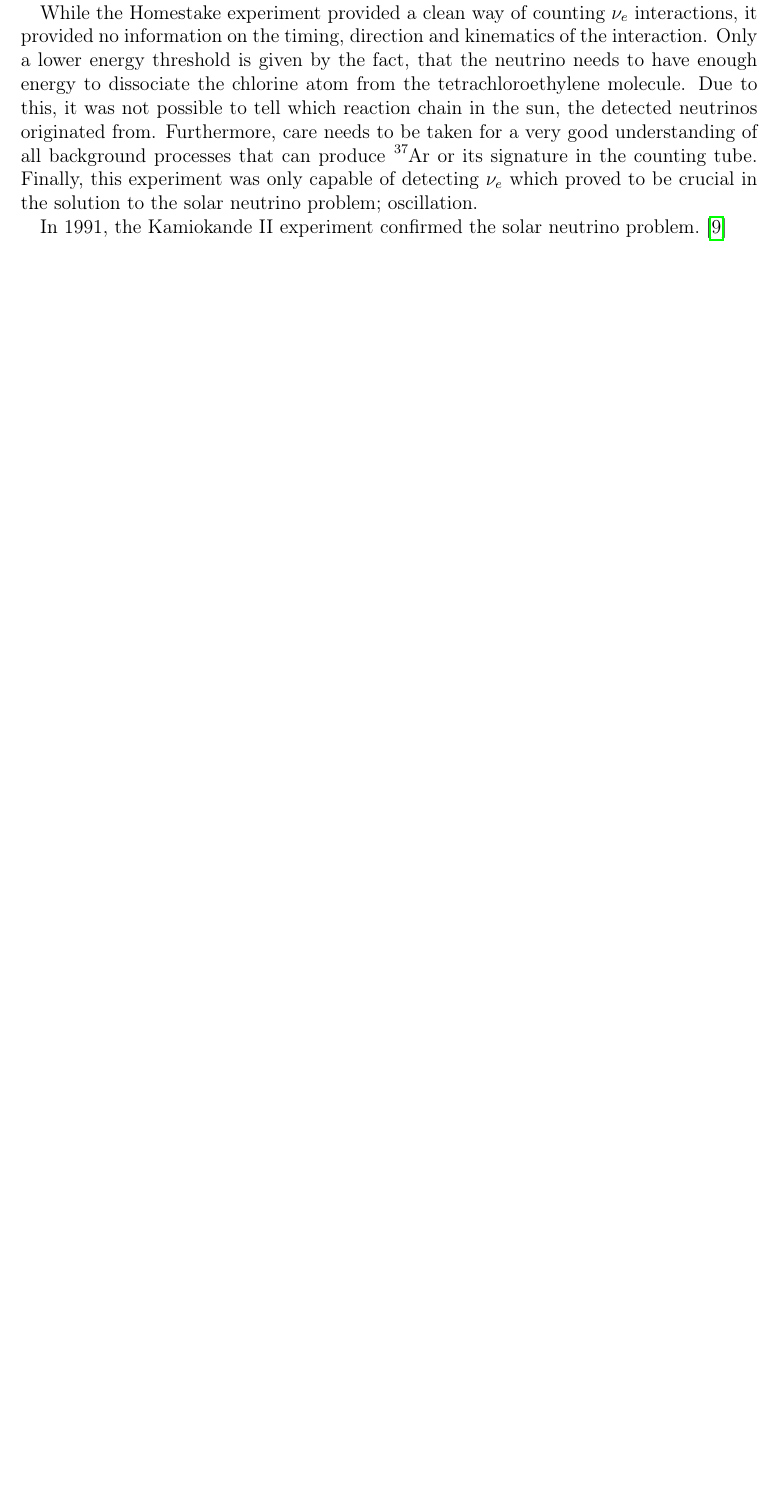
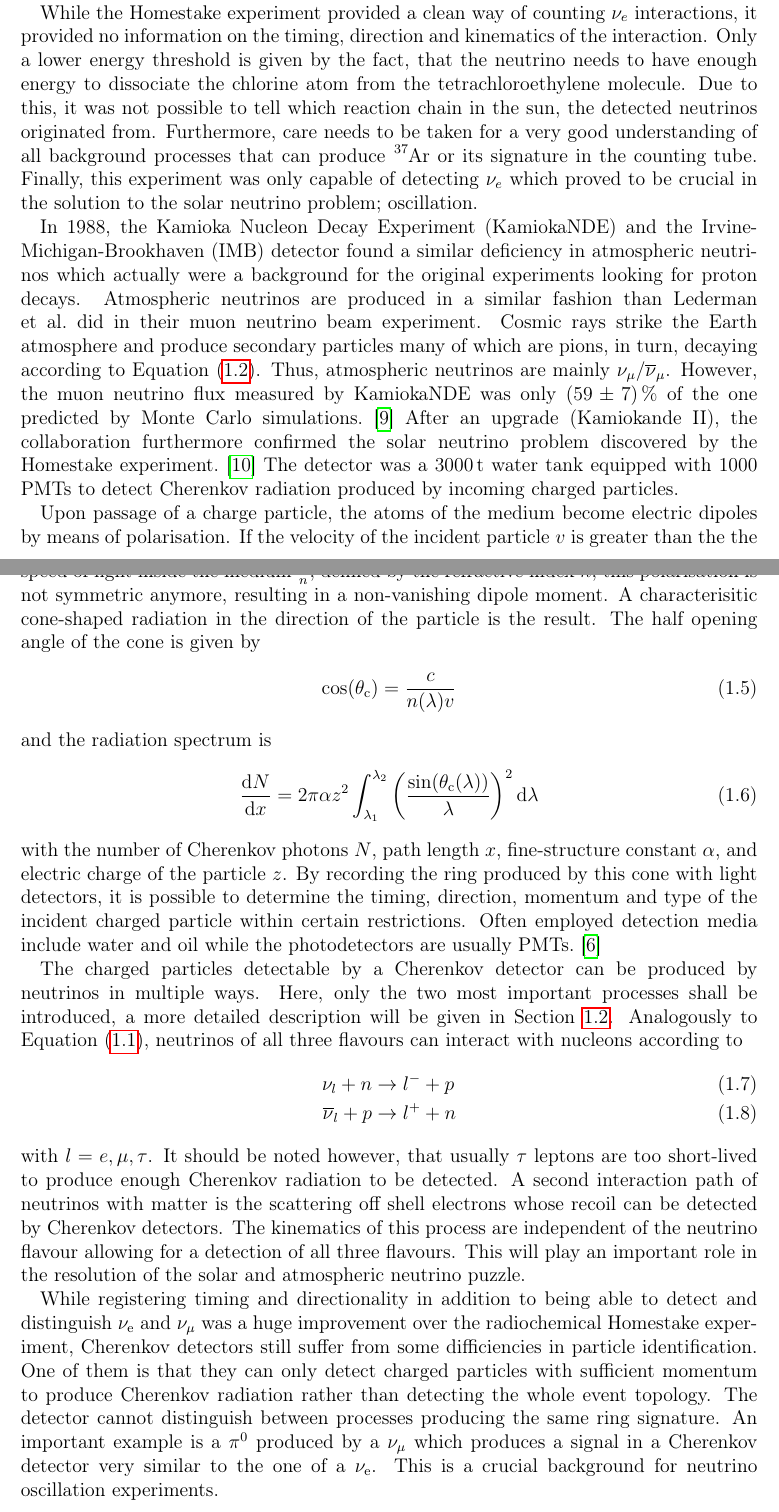
Before and after one commit to 70rc/thesis, a LaTeX thesis (thesis.tex, which reads chapters/thesis_nu-detection.tex): part of page 16 of 70 before the commit and two parts of pages 16 and 17 of 71 after it, the two joined at a grey line, cut so that both start at the same text, the shorter picture padded with empty space. Compiled offline with pdfLaTeX.

Commit message:
added kamiokande

```diff
--- a/chapters/thesis_nu-detection.tex
+++ b/chapters/thesis_nu-detection.tex
@@ -91,7 +92,50 @@ Due to this, it was not possible to tell which reaction chain in the sun, the de
 Furthermore, care needs to be taken for a very good understanding of all background processes that can produce \ce{^{37}Ar} or its signature in the counting tube.
 Finally, this experiment was only capable of detecting $\nu_e$ which proved to be crucial in the solution to the solar neutrino problem; oscillation.
 
-In 1991, the Kamiokande II experiment confirmed the solar neutrino problem.~\cite{kamiokandeSolar}
+In 1988, the Kamioka Nucleon Decay Experiment (KamiokaNDE) and the Irvine-Michigan-Brookhaven (IMB) detector found a similar deficiency in atmospheric neutrinos which actually were a background for the original experiments looking for proton decays. %TODO: find source for IMB or remove
+Atmospheric neutrinos are produced in a similar fashion than Lederman et al.\ did in their muon neutrino beam experiment.
+Cosmic rays strike the Earth atmosphere and produce secondary particles many of which are pions, in turn, decaying according to Equation~\eqref{eq:nu-detection_pion-decay}.
+Thus, atmospheric neutrinos are mainly $\nu_{\mu}/\overline{\nu}_{\mu}$.
+However, the muon neutrino flux measured by KamiokaNDE was only \SI{59+-7}{\percent} of the one predicted by Monte Carlo simulations.~\cite{kamiokandeAtmos}
+After an upgrade (Kamiokande II), the collaboration furthermore confirmed the solar neutrino problem discovered by the Homestake experiment.~\cite{kamiokandeSolar}
+The detector was a \SI{3000}{\tonne} water tank equipped with \num{1000} PMTs to detect Cherenkov radiation produced by incoming charged particles.
+
+Upon passage of a charge particle, the atoms of the medium become electric dipoles by means of polarisation.
+If the velocity of the incident particle $v$ is greater than the the speed of light inside the medium $\frac{c}{n}$, defined by the refractive index $n$, this polarisation is not symmetric anymore, resulting in a non-vanishing dipole moment.
+A characterisitic cone-shaped radiation in the direction of the particle is the result.
+The half opening angle of the cone is given by
+\begin{IEEEeqnarray}{rCl}
+	\cos(\theta_{\m{c}}) & = & \frac{c}{n \qty(\lambda) v}
+\end{IEEEeqnarray}
+and the radiation spectrum is
+\begin{IEEEeqnarray}{rCl}
+	\dv{N}{x} & = & 2 \pi \alpha z ^ 2 \int_{\lambda_1}^{\lambda_2} \qty(\frac{\sin(\theta_{\m{c}} \qty(\lambda))}{\lambda}) ^ 2 \dd{\lambda}
+\end{IEEEeqnarray}
+with the number of Cherenkov photons $N$, path length $x$, fine-structure constant $\alpha$, and electric charge of the particle $z$.
+By recording the ring produced by this cone with light detectors, it is possible to determine the timing, direction, momentum and type of the incident charged particle within certain restrictions.
+Often employed detection media include water and oil while the photodetectors are usually PMTs.~\cite{grupen}
+
+The charged particles detectable by a Cherenkov detector can be produced by neutrinos in multiple ways.
+Here, only the two most important processes shall be introduced, a more detailed description will be given in Section~\ref{sec:nu_detection_interactions}.
+Analogously to Equation~\eqref{eq:nu-detection_reinesCowan}, neutrinos of all three flavours can interact with nucleons according to
+\begin{IEEEeqnarray}{rCl}
+	\nu_l + n &				\rightarrow &	l^- + p \\
+	\overline{\nu}_l + p &	\rightarrow &	l^+ + n
+\end{IEEEeqnarray}
+with $l = e,\mu,\tau$.
+It should be noted however, that usually $\tau$ leptons are too short-lived to produce enough Cherenkov radiation to be detected.
+A second interaction path of neutrinos with matter is the scattering off shell electrons whose recoil can be detected by Cherenkov detectors.
+The kinematics of this process are independent of the neutrino flavour allowing for a detection of all three flavours.
+This will play an important role in the resolution of the solar and atmospheric neutrino puzzle.
+
+While registering timing and directionality in addition to being able to detect and distinguish $\nu_{\m{e}}$ and $\nu_{\m{\mu}}$ was a huge improvement over the radiochemical Homestake experiment, Cherenkov detectors still suffer from some difficiencies in particle identification.
+One of them is that they can only detect charged particles with sufficient momentum to produce Cherenkov radiation rather than detecting the whole event topology.
+The detector cannot distinguish between processes producing the same ring signature.
+An important example is a $\pi^{\m{0}}$ produced by a $\nu_{\m{\mu}}$ which produces a signal in a Cherenkov detector very similar to the one of a $\nu_{\m{e}}$.
+This is a crucial background for neutrino oscillation experiments.
+
+
+\section{Neutrino interaction with matter\label{sec:nu_detection_interactions}}
 
 
 \section{Final state detection\label{sec:nu_detection_fs}}
```
Also changed, not shown: thesis.bib (+16 -0 lines), chapters/thesis_nu-detection.tex (1 more changed lines).
